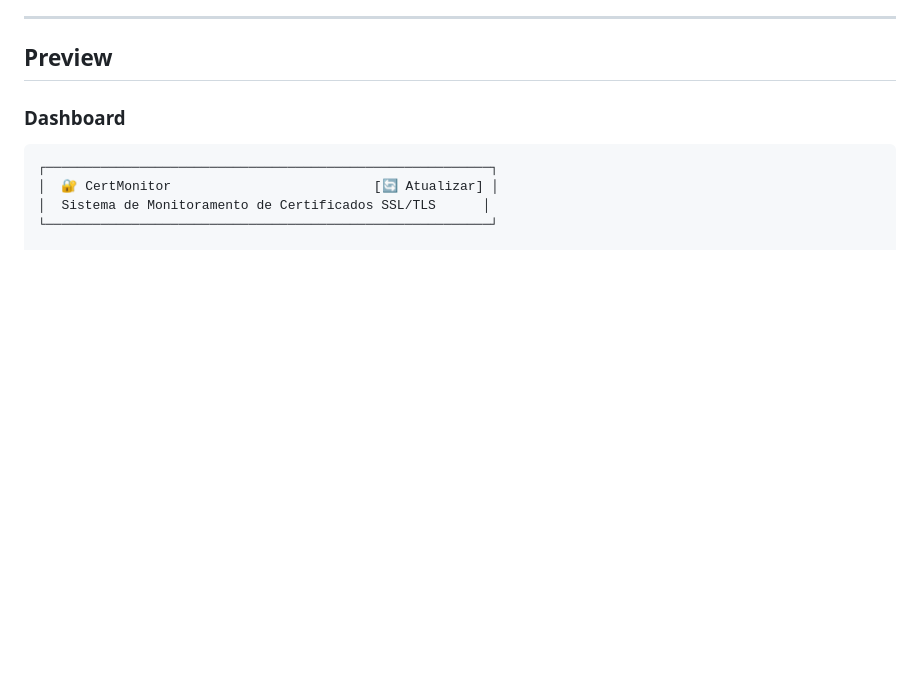
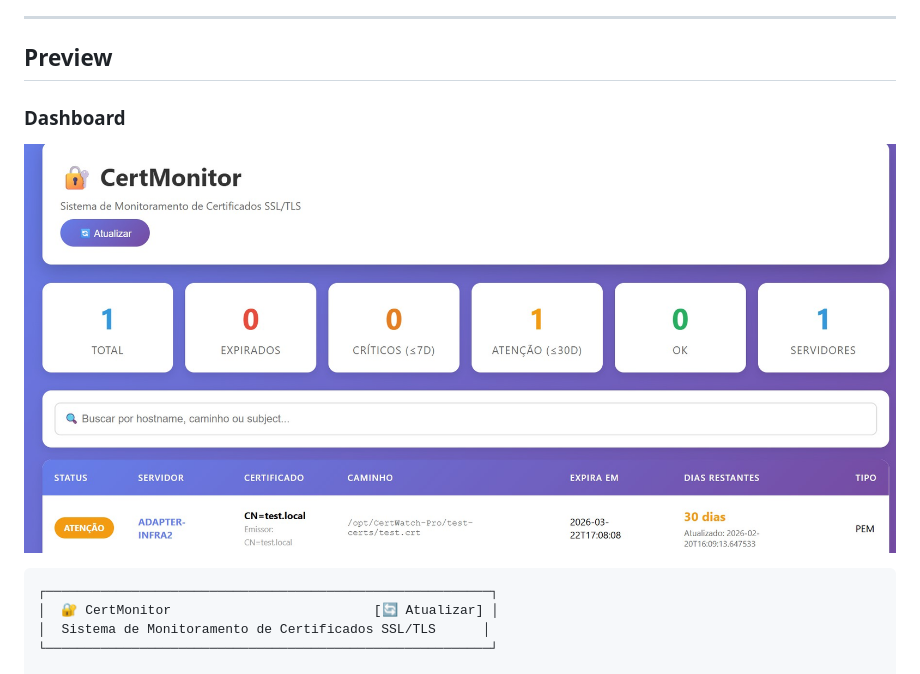
Before and after one commit to FlavioJunior94/certwatch-pro, a Markdown page: README.md, the part around the change. GitHub-like rendering; pictures changed too: img/dash.jpg (added); blank space fills up the shorter version.

Commit message:
dash

````diff
--- a/README.md
+++ b/README.md
@@ -98,6 +98,9 @@ chmod +x start.sh && ./start.sh
 ##  Preview
 
 ### Dashboard
+
+![Dashboard CertWatch-Pro](img/dash.jpg)
+
 ```
 ┌─────────────────────────────────────────────────────────┐
 │  🔐 CertMonitor                          [🔄 Atualizar] │
````
Also changed, not shown: 1 other file.
